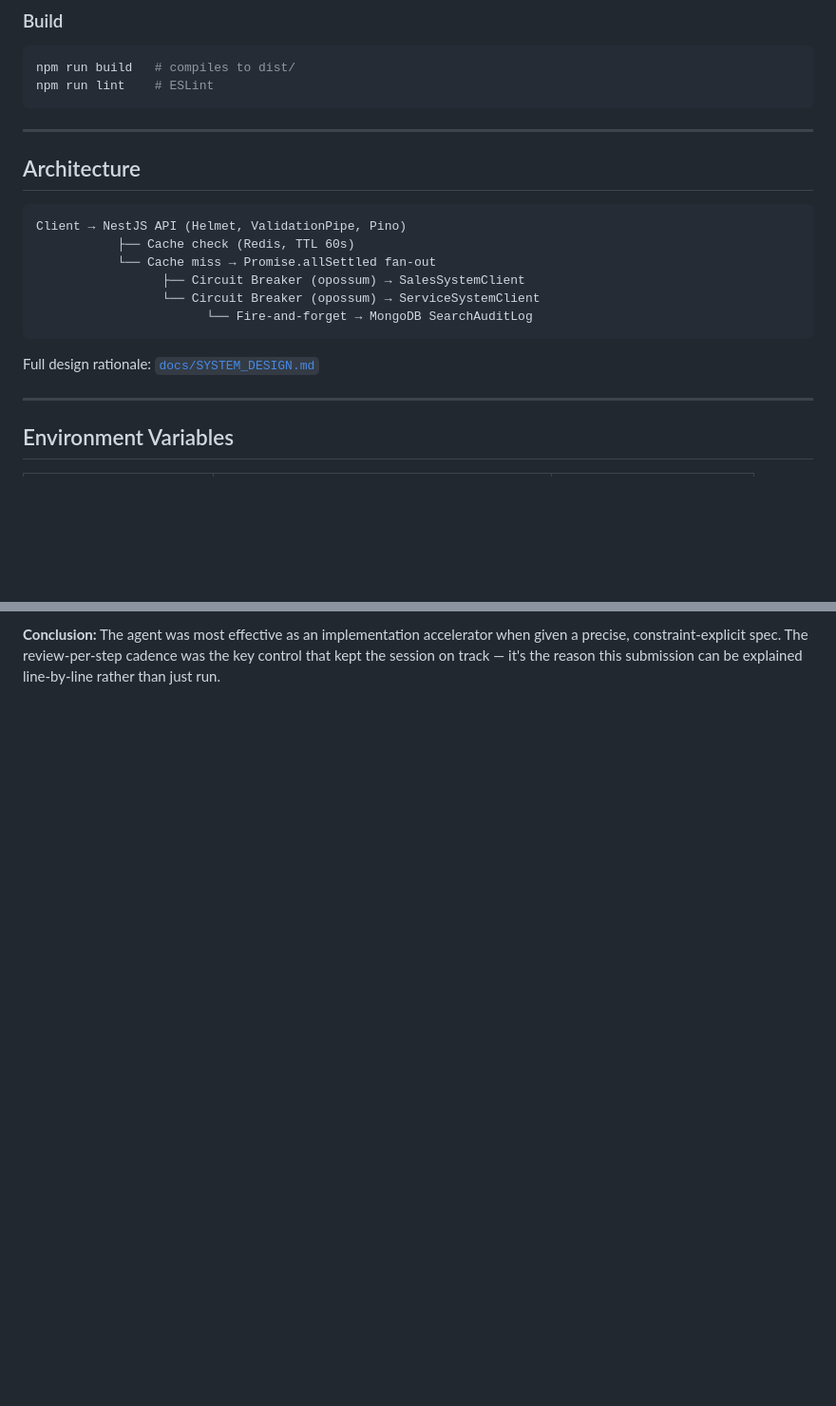
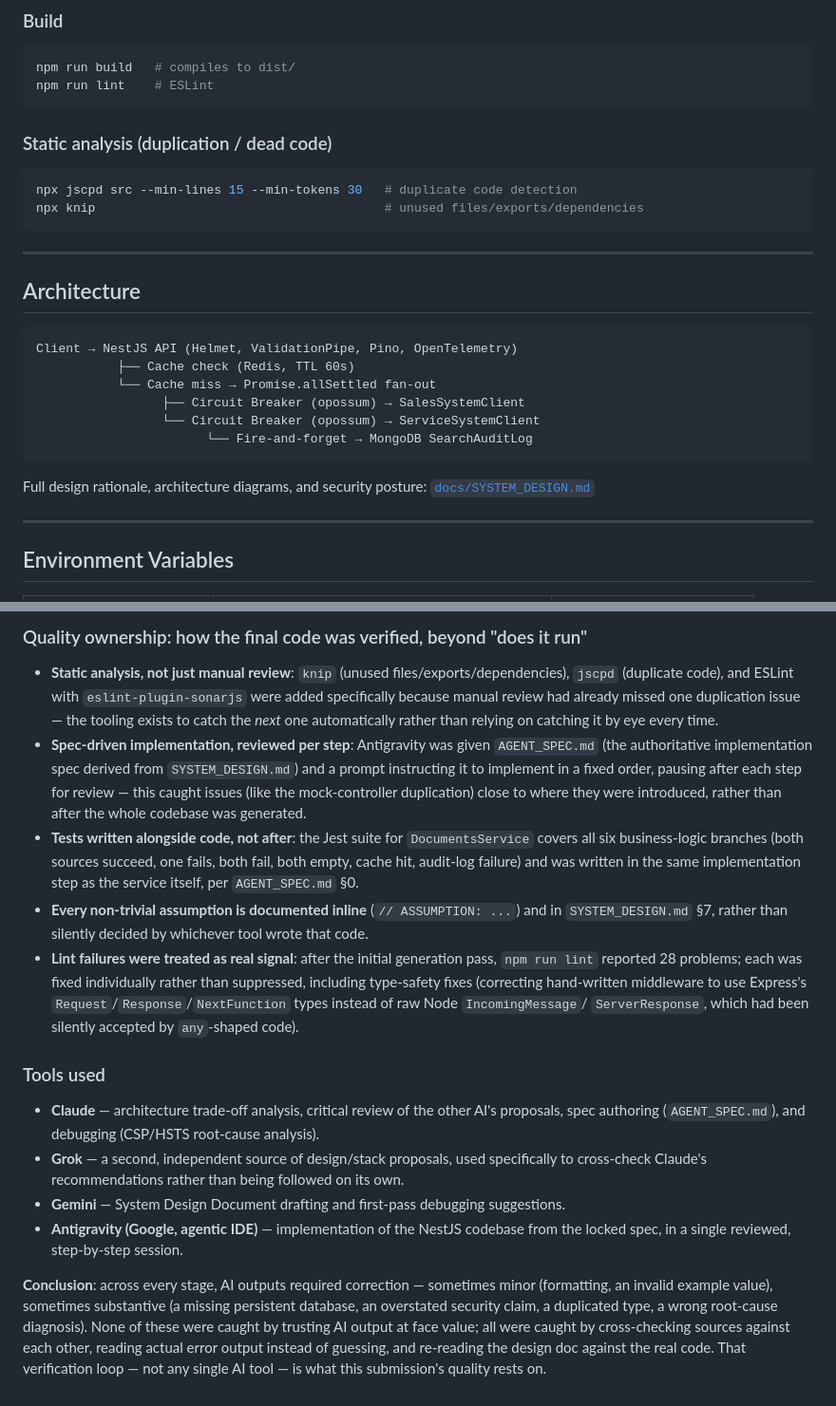
Before and after one commit to tungcao/keyloop-document-viewer, a Markdown page: README.md, 2 parts joined by grey strips. Shown at 95% size. GitHub-like rendering; blank space fills up the shorter version.

````diff
--- a/README.md
+++ b/README.md
@@ -138,12 +139,19 @@ npm run build   # compiles to dist/
 npm run lint    # ESLint
 ```
 
+### Static analysis (duplication / dead code)
+
+```bash
+npx jscpd src --min-lines 15 --min-tokens 30   # duplicate code detection
+npx knip                                       # unused files/exports/dependencies
+```
+
 ---
 
 ## Architecture
 
 ```
-Client → NestJS API (Helmet, ValidationPipe, Pino)
+Client → NestJS API (Helmet, ValidationPipe, Pino, OpenTelemetry)
            ├── Cache check (Redis, TTL 60s)
            └── Cache miss → Promise.allSettled fan-out
                  ├── Circuit Breaker (opossum) → SalesSystemClient
@@ -151,7 +159,8 @@ Client → NestJS API (Helmet, ValidationPipe, Pino)
                        └── Fire-and-forget → MongoDB SearchAuditLog
 ```
 
-Full design rationale: [`docs/SYSTEM_DESIGN.md`](docs/SYSTEM_DESIGN.md)
+Full design rationale, architecture diagrams, and security posture:
+[`docs/SYSTEM_DESIGN.md`](docs/SYSTEM_DESIGN.md)
 
 ---
 
@@ -211,5 +218,41 @@ for review.
 
-**Conclusion:** The agent was most effective as an implementation accelerator when given
-a precise, constraint-explicit spec. The review-per-step cadence was the key control
-that kept the session on track — it's the reason this submission can be explained
-line-by-line rather than just run.
+### Quality ownership: how the final code was verified, beyond "does it run"
+
+- **Static analysis, not just manual review**: `knip` (unused files/exports/dependencies),
+  `jscpd` (duplicate code), and ESLint with `eslint-plugin-sonarjs` were added specifically
+  because manual review had already missed one duplication issue — the tooling exists to
+  catch the *next* one automatically rather than relying on catching it by eye every time.
+- **Spec-driven implementation, reviewed per step**: Antigravity was given `AGENT_SPEC.md`
+  (the authoritative implementation spec derived from `SYSTEM_DESIGN.md`) and a prompt
+  instructing it to implement in a fixed order, pausing after each step for review — this
+  caught issues (like the mock-controller duplication) close to where they were introduced,
+  rather than after the whole codebase was generated.
+- **Tests written alongside code, not after**: the Jest suite for `DocumentsService` covers
+  all six business-logic branches (both sources succeed, one fails, both fail, both empty,
+  cache hit, audit-log failure) and was written in the same implementation step as the
+  service itself, per `AGENT_SPEC.md` §0.
+- **Every non-trivial assumption is documented inline** (`// ASSUMPTION: ...`) and in
+  `SYSTEM_DESIGN.md` §7, rather than silently decided by whichever tool wrote that code.
+- **Lint failures were treated as real signal**: after the initial generation pass,
+  `npm run lint` reported 28 problems; each was fixed individually rather than suppressed,
+  including type-safety fixes (correcting hand-written middleware to use Express's
+  `Request`/`Response`/`NextFunction` types instead of raw Node `IncomingMessage`/
+  `ServerResponse`, which had been silently accepted by `any`-shaped code).
+
+### Tools used
+
+- **Claude** — architecture trade-off analysis, critical review of the other AI's
+  proposals, spec authoring (`AGENT_SPEC.md`), and debugging (CSP/HSTS root-cause analysis).
+- **Grok** — a second, independent source of design/stack proposals, used specifically to
+  cross-check Claude's recommendations rather than being followed on its own.
+- **Gemini** — System Design Document drafting and first-pass debugging suggestions.
+- **Antigravity (Google, agentic IDE)** — implementation of the NestJS codebase from the
+  locked spec, in a single reviewed, step-by-step session.
+
+**Conclusion**: across every stage, AI outputs required correction — sometimes minor
+(formatting, an invalid example value), sometimes substantive (a missing persistent
+database, an overstated security claim, a duplicated type, a wrong root-cause diagnosis).
+None of these were caught by trusting AI output at face value; all were caught by
+cross-checking sources against each other, reading actual error output instead of
+guessing, and re-reading the design doc against the real code. That verification loop —
+not any single AI tool — is what this submission's quality rests on.
````
Also changed, not shown: other parts of README.md (+31 -32 lines).
